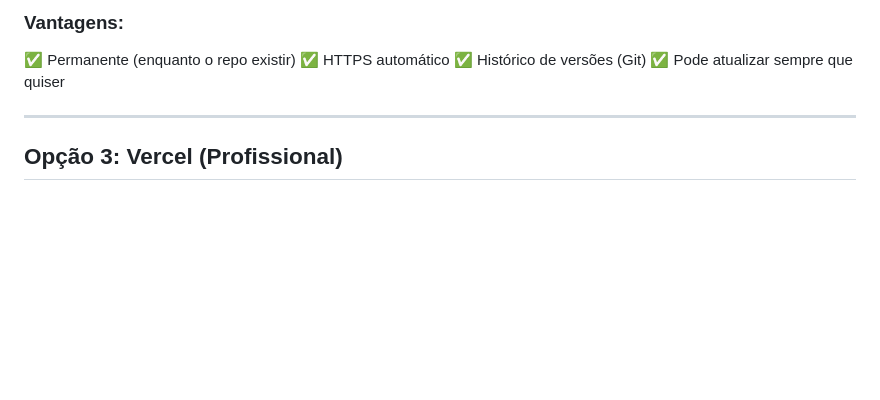
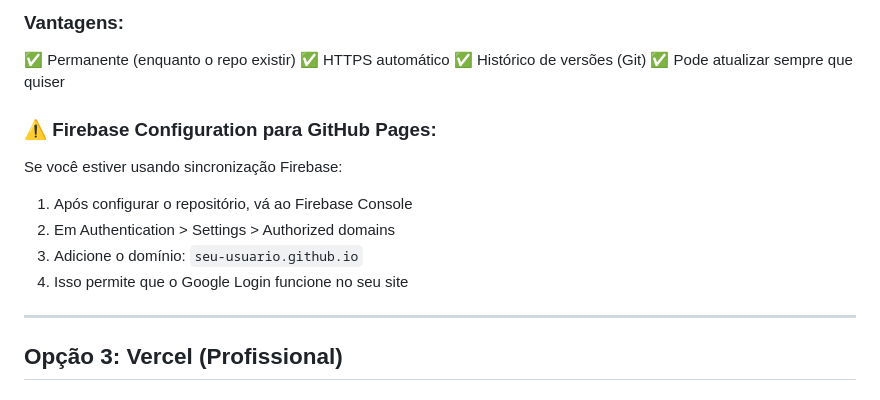
Before and after one commit to vcursos/app-ot-trabalho, a Markdown page: DEPLOY.md, the part around the change. GitHub-like rendering; blank space fills up the shorter version.

Commit message:
Update DEPLOY.md with Firebase authorization notes
Co-authored-by: vcursos <202522342+vcursos@users.noreply.github.com>

```diff
--- a/DEPLOY.md
+++ b/DEPLOY.md
@@ -45,6 +45,13 @@
 ✅ HTTPS automático
 ✅ Histórico de versões (Git)
 ✅ Pode atualizar sempre que quiser
+
+### ⚠️ Firebase Configuration para GitHub Pages:
+Se você estiver usando sincronização Firebase:
+1. Após configurar o repositório, vá ao Firebase Console
+2. Em Authentication > Settings > Authorized domains
+3. Adicione o domínio: `seu-usuario.github.io`
+4. Isso permite que o Google Login funcione no seu site
 
 ---
 
```
